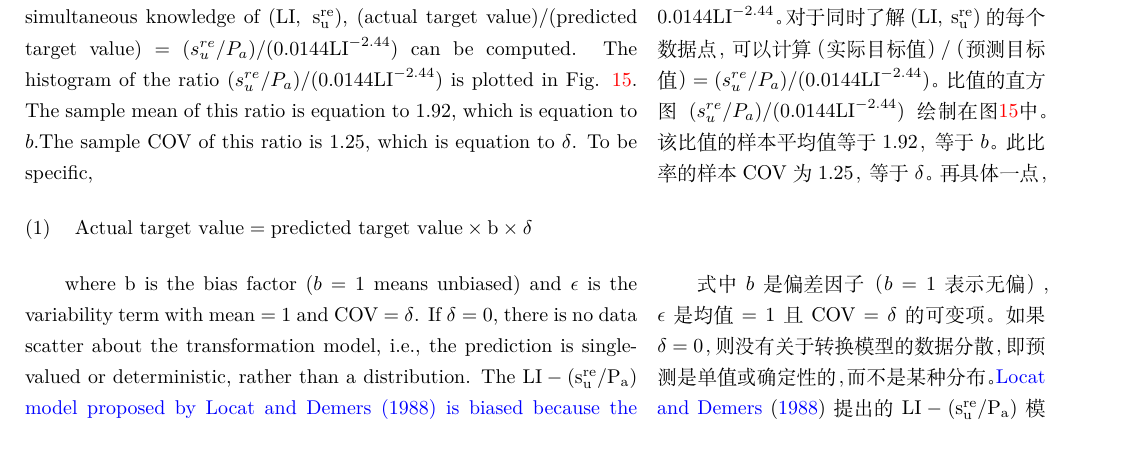
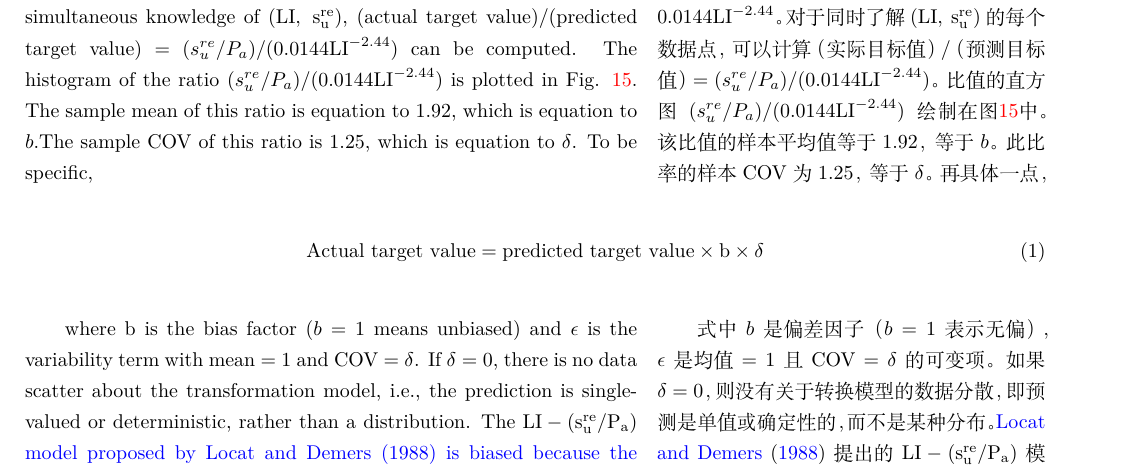
Before and after one commit to Hailin-Jing/Ching2014, a LaTeX document (Ching2014.tex, which reads myarticle.cls): part of page 15 of 44, cut so that both start at the same text. Compiled offline with XeLaTeX.

Commit message:
Ching2014

```diff
--- a/Ching2014.tex
+++ b/Ching2014.tex
@@ -1,63 +1,4 @@
-\documentclass[onecolumn,10pt,UTF8]{ctexart}
-
-\usepackage[
-    hyperfootnotes=true,
-    colorlinks=true,
-    linkcolor=red,
-    anchorcolor=blue,
-    citecolor=blue,
-    urlcolor=red
-]{hyperref}
-\usepackage{parallel}% 提供双栏排版支持
-\usepackage{graphicx}% 图形支持
-\usepackage{geometry}% 用于页面设置
-\usepackage{lscape} %页面横置
-\usepackage{pdflscape} %页面横置
-\usepackage{bm} %公式加粗
-\usepackage[fleqn,leqno]{amsmath} %公式
-\usepackage{amsfonts}
-\usepackage{tabularx}
-\usepackage{booktabs}
-\usepackage{multirow}
-\usepackage{makecell}
-\usepackage{threeparttable}
-\usepackage{rotating}
-\usepackage{longtable}
-\usepackage[font=normalsize]{caption}
-\usepackage[table]{xcolor}
-\usepackage[authoryear,round]{natbib}
-%\usepackage{gbt7714}
-\usepackage[doipre={doi:~}]{uri}
-%\usepackage[none]{hyphenat}%取消英文断词
-
-\renewcommand\tablename{Table}
-\renewcommand\figurename{Figure}
-\renewcommand\refname{Reference 参考文献}
-\newcommand{\tabincell}[2]{\begin{tabular}{@{}#1@{}}#2\end{tabular}}
-\newcommand{\Paragraph}[1]{\vspace{5pt}\noindent\textbf{\large{#1}}\vspace{5pt}}
-
-\geometry{
-  a4paper,%
-  left = 1.5cm,%
-  right = 1.5cm,%
-  top = 2.54cm,%
-  bottom = 2.54cm%
-}%
-
-\tolerance=1000
-\emergencystretch=\maxdimen
-\hyphenpenalty=5000
-\hbadness=10000
-
-\makeatletter
-\renewcommand\normalsize{%
-\@setfontsize\normalsize\@xpt\@xiipt
-\abovedisplayskip 1\p@ \@plus2\p@ \@minus5\p@
-\abovedisplayshortskip \z@ \@plus3\p@
-\belowdisplayshortskip 6\p@ \@plus3\p@ \@minus3\p@
-\belowdisplayskip \abovedisplayskip
-\let\@listi\@listI}
-\makeatother
+\documentclass{myarticle}
 
 \title{\textbf{Transformations and correlations among some clay parameters - the global database\\一些黏土参数之间的转换和相关性 - 全球数据库}}
 \date{\today}
--- /dev/null
+++ b/myarticle.cls
@@ -0,0 +1,65 @@
+\ProvidesClass{myarticle}
+\LoadClass[10pt,UTF8]{ctexart}
+
+\RequirePackage{parallel}% 提供双栏排版支持
+\RequirePackage{graphicx}% 图形支持
+\RequirePackage{geometry}% 用于页面设置
+\RequirePackage{lscape} %页面横置
+\RequirePackage{pdflscape} %页面横置
+\RequirePackage{bm} %公式加粗
+\RequirePackage{amsmath} %公式
+\RequirePackage{amsfonts}
+\RequirePackage{tabularx}
+\RequirePackage{booktabs}
+\RequirePackage{multirow}
+\RequirePackage{makecell}
+\RequirePackage{threeparttable}
+\RequirePackage{rotating}
+\RequirePackage{longtable}
+\RequirePackage[font=normalsize]{caption}
+\RequirePackage[table]{xcolor}
+\RequirePackage[authoryear, round]{natbib}
+%\RequirePackage{gbt7714}
+\RequirePackage[
+    hyperfootnotes=true,
+    colorlinks=true,
+    linkcolor=red,
+    anchorcolor=blue,
+    citecolor=blue,
+    urlcolor=red
+]{hyperref}
+\RequirePackage[doipre={doi:~}]{uri}
+
+\usepackage{paracol}
+\columnratio{0.61}
+
+\renewcommand\tablename{Table}
+\renewcommand\figurename{Figure}
+\renewcommand\refname{Reference 参考文献}
+\newcommand{\tabincell}[2]{\begin{tabular}{@{}#1@{}}#2\end{tabular}}
+\newcommand{\Paragraph}[1]{\vspace{5pt}\noindent\textbf{\large{#1}}\vspace{5pt}}
+
+\renewcommand{\figureautorefname}{Fig.}
+\newcommand{\cnfigureref}[1]{\renewcommand{\figureautorefname}{图}~\autoref{#1}~\renewcommand{\figureautorefname}{Fig.}}
+\newcommand{\cntableref}[1]{\renewcommand{\tableautorefname}{表}~\autoref{#1}~\renewcommand{\tableautorefname}{Table}}
+\newcommand{\cnequationref}[1]{\renewcommand{\equationautorefname}{式}~\autoref{#1}~\renewcommand{\equationautorefname}{Equation}}
+\newcommand{\cnappendixref}[1]{\renewcommand{\appendixautorefname}{附录}~\autoref{#1}~\renewcommand{\appendixautorefname}{Appendix}}
+\geometry{
+  a4paper,%
+  left = 1.5cm,%
+  right = 1.5cm,%
+  top = 2.54cm,%
+  bottom = 2.54cm%
+}%
+
+\tolerance=1000
+\emergencystretch=\maxdimen
+\hyphenpenalty=5000
+\hbadness=10000
+
+\AtBeginDocument {
+  \abovedisplayshortskip=8pt
+  \belowdisplayshortskip=8pt
+  \abovedisplayskip=8pt
+  \belowdisplayskip=8pt
+}
```
Also changed, not shown: Ching2014.pdf, 3 other files.
